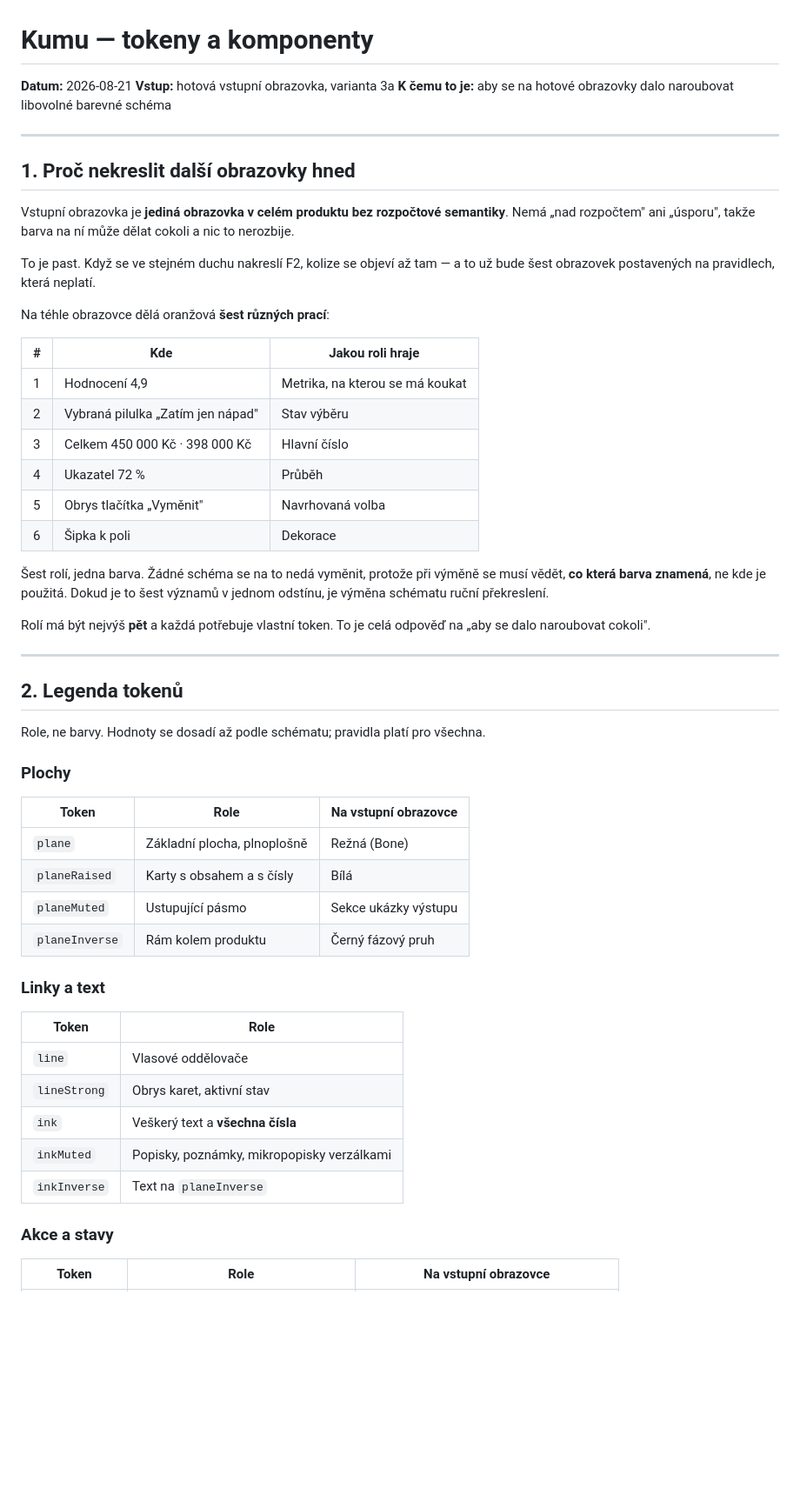
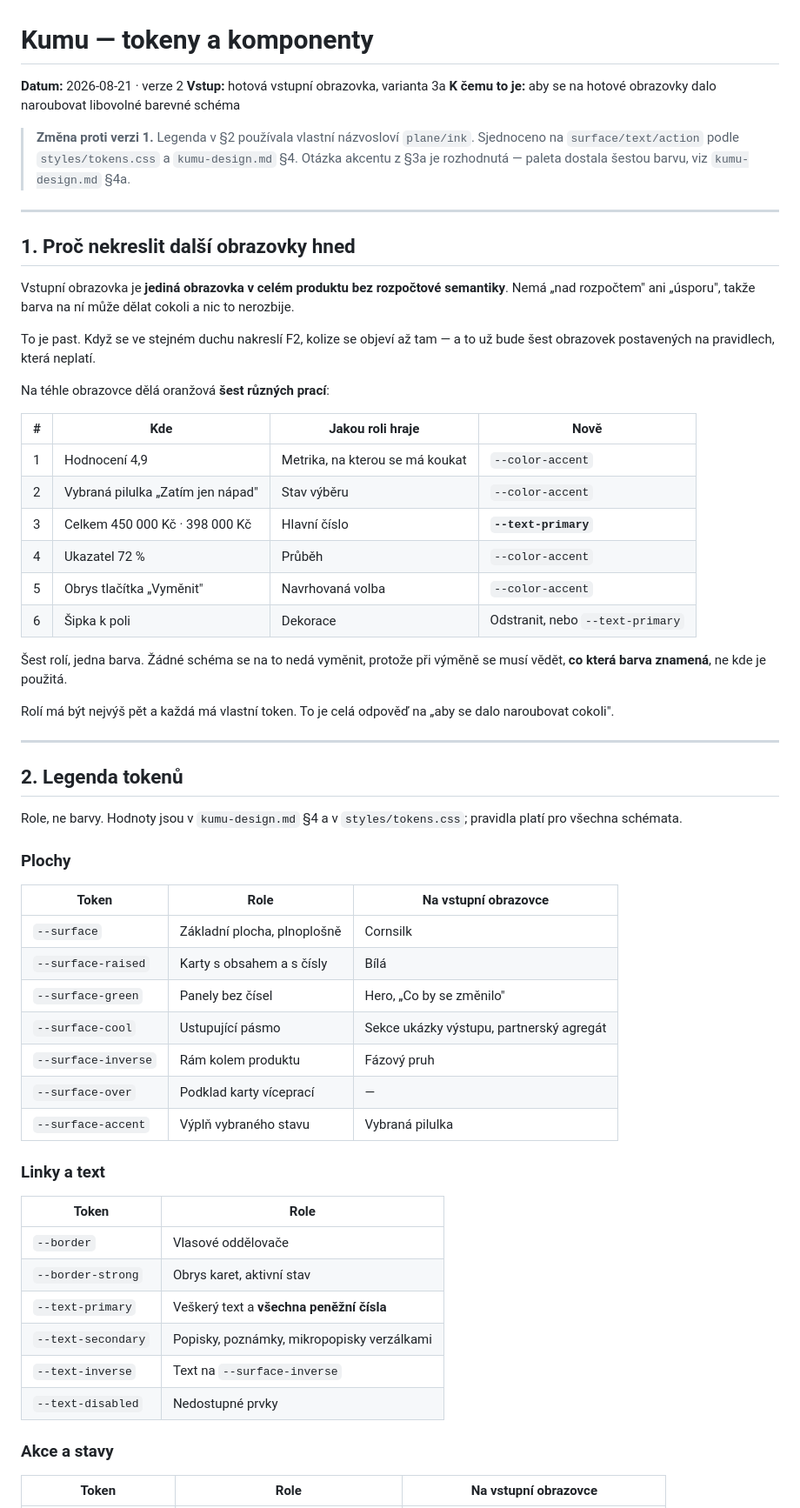
Before and after one commit to caffetito/kumu-proto, a Markdown page: docs/kumu-tokeny-a-komponenty.md, the part around one of its changes. Shown at 87% size. Rendered like a GitHub page; blank space fills up the shorter version.

```diff
--- a/docs/kumu-tokeny-a-komponenty.md
+++ b/docs/kumu-tokeny-a-komponenty.md
@@ -1,8 +1,10 @@
 # Kumu — tokeny a komponenty
 
-**Datum:** 2026-08-21
+**Datum:** 2026-08-21 · verze 2
 **Vstup:** hotová vstupní obrazovka, varianta 3a
 **K čemu to je:** aby se na hotové obrazovky dalo naroubovat libovolné barevné schéma
+
+> **Změna proti verzi 1.** Legenda v §2 používala vlastní názvosloví `plane/ink`. Sjednoceno na `surface/text/action` podle `styles/tokens.css` a `kumu-design.md` §4. Otázka akcentu z §3a je rozhodnutá — paleta dostala šestou barvu, viz `kumu-design.md` §4a.
 
 ---
 
@@ -14,43 +16,47 @@ To je past. Když se ve stejném duchu nakreslí F2, kolize se objeví až tam
 
 Na téhle obrazovce dělá oranžová **šest různých prací**:
 
-| # | Kde | Jakou roli hraje |
-|---|---|---|
-| 1 | Hodnocení 4,9 | Metrika, na kterou se má koukat |
-| 2 | Vybraná pilulka „Zatím jen nápad" | Stav výběru |
-| 3 | Celkem 450 000 Kč · 398 000 Kč | Hlavní číslo |
-| 4 | Ukazatel 72 % | Průběh |
-| 5 | Obrys tlačítka „Vyměnit" | Navrhovaná volba |
-| 6 | Šipka k poli | Dekorace |
+| # | Kde | Jakou roli hraje | Nově |
+|---|---|---|---|
+| 1 | Hodnocení 4,9 | Metrika, na kterou se má koukat | `--color-accent` |
+| 2 | Vybraná pilulka „Zatím jen nápad" | Stav výběru | `--color-accent` |
+| 3 | Celkem 450 000 Kč · 398 000 Kč | Hlavní číslo | **`--text-primary`** |
+| 4 | Ukazatel 72 % | Průběh | `--color-accent` |
+| 5 | Obrys tlačítka „Vyměnit" | Navrhovaná volba | `--color-accent` |
+| 6 | Šipka k poli | Dekorace | Odstranit, nebo `--text-primary` |
 
-Šest rolí, jedna barva. Žádné schéma se na to nedá vyměnit, protože při výměně se musí vědět, **co která barva znamená**, ne kde je použitá. Dokud je to šest významů v jednom odstínu, je výměna schématu ruční překreslení.
+Šest rolí, jedna barva. Žádné schéma se na to nedá vyměnit, protože při výměně se musí vědět, **co která barva znamená**, ne kde je použitá.
 
-Rolí má být nejvýš **pět** a každá potřebuje vlastní token. To je celá odpověď na „aby se dalo naroubovat cokoli".
+Rolí má být nejvýš pět a každá má vlastní token. To je celá odpověď na „aby se dalo naroubovat cokoli".
 
 ---
 
 ## 2. Legenda tokenů
 
-Role, ne barvy. Hodnoty se dosadí až podle schématu; pravidla platí pro všechna.
+Role, ne barvy. Hodnoty jsou v `kumu-design.md` §4 a v `styles/tokens.css`; pravidla platí pro všechna schémata.
 
 ### Plochy
 
 | Token | Role | Na vstupní obrazovce |
 |---|---|---|
-| `plane` | Základní plocha, plnoplošně | Režná (Bone) |
-| `planeRaised` | Karty s obsahem a s čísly | Bílá |
-| `planeMuted` | Ustupující pásmo | Sekce ukázky výstupu |
-| `planeInverse` | Rám kolem produktu | Černý fázový pruh |
+| `--surface` | Základní plocha, plnoplošně | Cornsilk |
+| `--surface-raised` | Karty s obsahem a s čísly | Bílá |
+| `--surface-green` | Panely bez čísel | Hero, „Co by se změnilo" |
+| `--surface-cool` | Ustupující pásmo | Sekce ukázky výstupu, partnerský agregát |
+| `--surface-inverse` | Rám kolem produktu | Fázový pruh |
+| `--surface-over` | Podklad karty víceprací | — |
+| `--surface-accent` | Výplň vybraného stavu | Vybraná pilulka |
 
 ### Linky a text
 
 | Token | Role |
 |---|---|
-| `line` | Vlasové oddělovače |
-| `lineStrong` | Obrys karet, aktivní stav |
-| `ink` | Veškerý text a **všechna čísla** |
-| `inkMuted` | Popisky, poznámky, mikropopisky verzálkami |
-| `inkInverse` | Text na `planeInverse` |
+| `--border` | Vlasové oddělovače |
+| `--border-strong` | Obrys karet, aktivní stav |
+| `--text-primary` | Veškerý text a **všechna peněžní čísla** |
+| `--text-secondary` | Popisky, poznámky, mikropopisky verzálkami |
+| `--text-inverse` | Text na `--surface-inverse` |
+| `--text-disabled` | Nedostupné prvky |
 
 ### Akce a stavy
 
```
Also changed, not shown: other parts of docs/kumu-tokeny-a-komponenty.md (+30 -26 lines).
